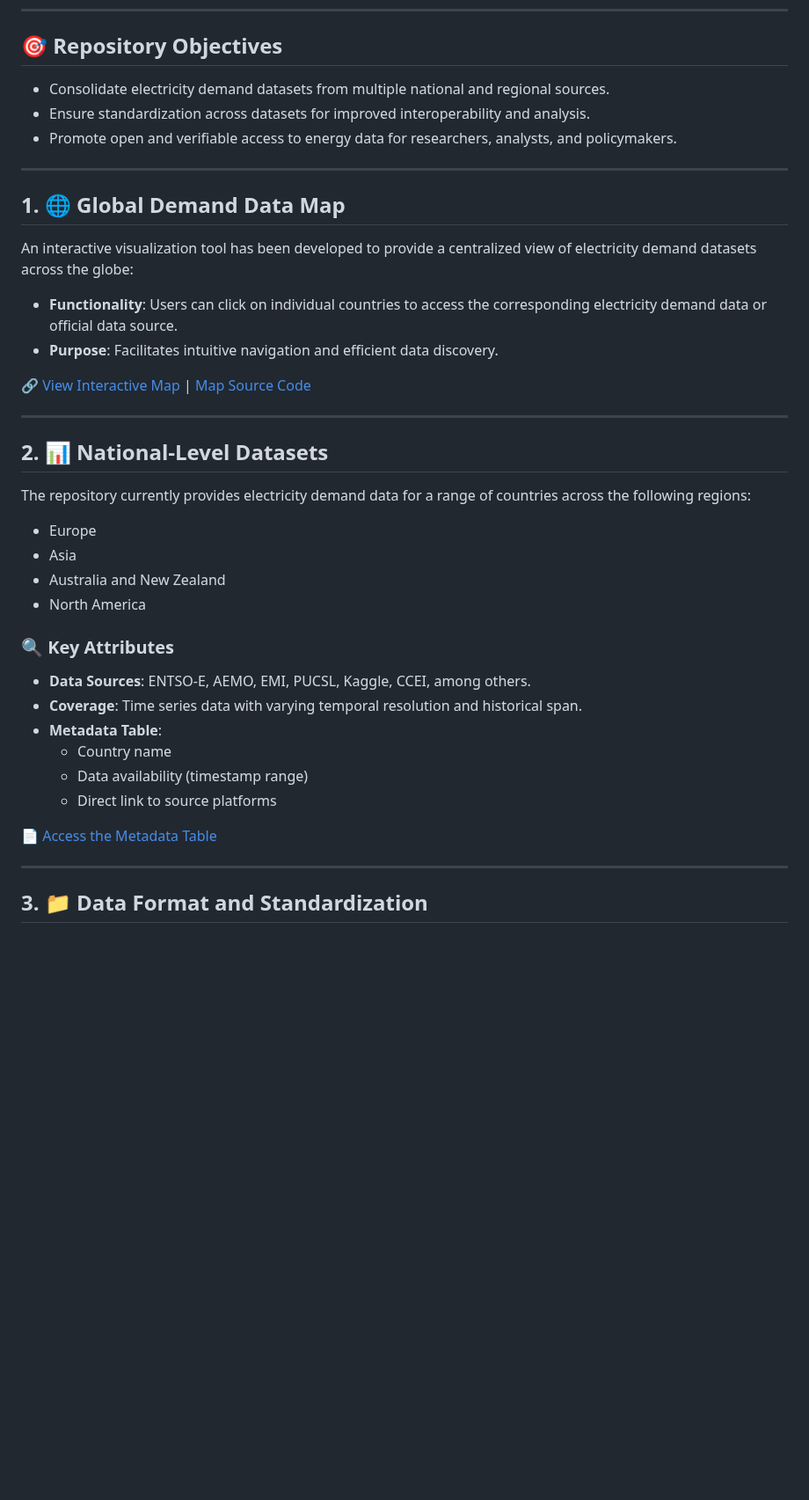
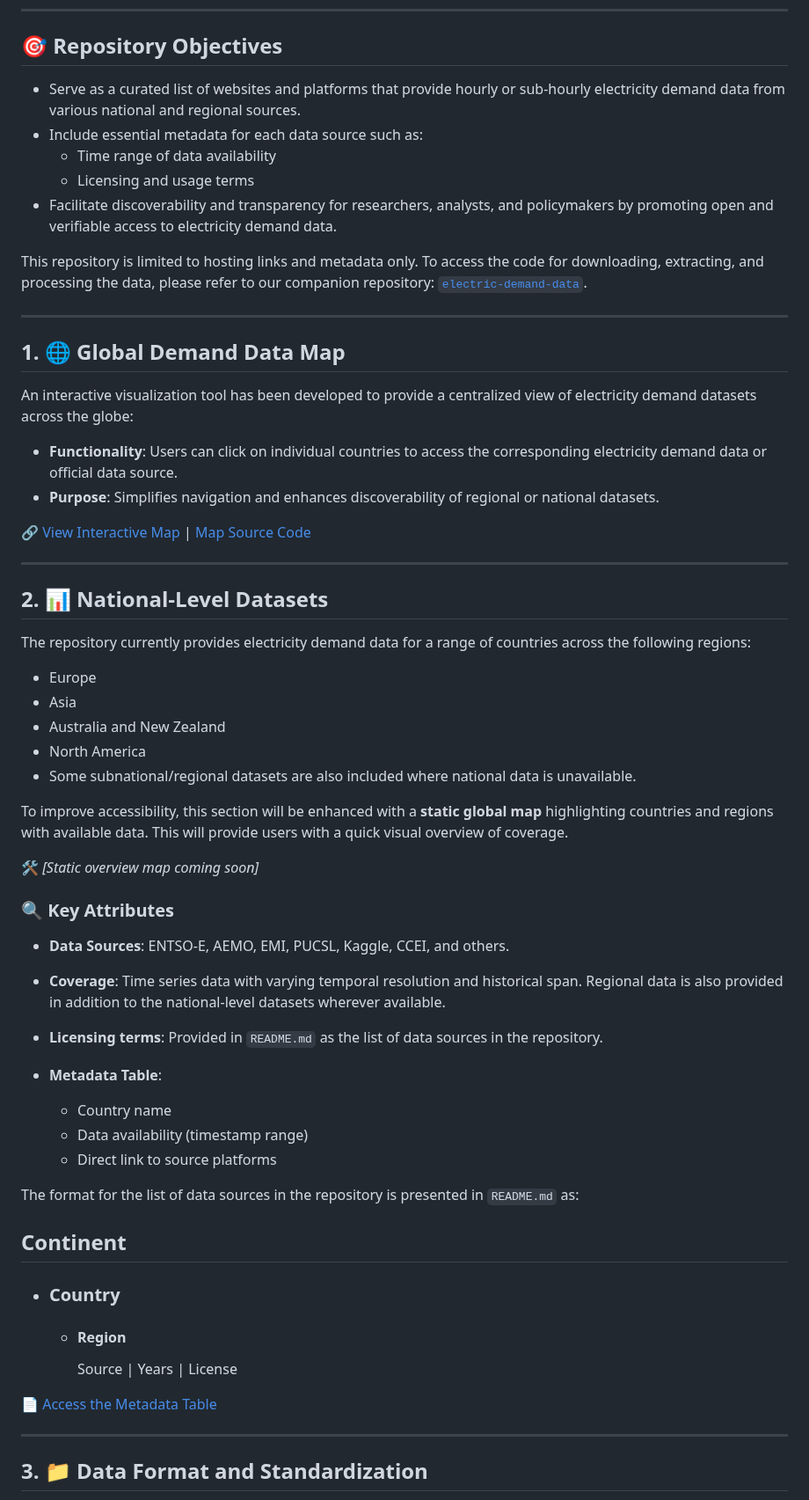
Before and after one commit to open-energy-transition/Awesome-Electricity-Demand, a Markdown page: docs/DOCUMENTATION.md, the part around the change. Shown at 88% size. Drawn GitHub-style; blank space fills up the shorter version.

```diff
--- a/docs/DOCUMENTATION.md
+++ b/docs/DOCUMENTATION.md
@@ -6,9 +6,16 @@
 
 ## 🎯 Repository Objectives
 
-- Consolidate electricity demand datasets from multiple national and regional sources.
-- Ensure standardization across datasets for improved interoperability and analysis.
-- Promote open and verifiable access to energy data for researchers, analysts, and policymakers.
+- Serve as a curated list of websites and platforms that provide hourly or sub-hourly electricity demand data from various national and regional sources.
+- Include essential metadata for each data source such as:
+  - Time range of data availability
+  - Licensing and usage terms
+- Facilitate discoverability and transparency for researchers, analysts, and policymakers by promoting open and verifiable access to electricity demand data.
+
+This repository is limited to hosting links and metadata only.
+To access the code for downloading, extracting, and processing the data, please refer to our companion repository: [`electric-demand-data`](https://github.com/open-energy-transition/electric-demand-data).
+
+
 
 ---
 
@@ -17,7 +24,7 @@
 An interactive visualization tool has been developed to provide a centralized view of electricity demand datasets across the globe:
 
 - **Functionality**: Users can click on individual countries to access the corresponding electricity demand data or official data source.
-- **Purpose**: Facilitates intuitive navigation and efficient data discovery.
+- **Purpose**: Simplifies navigation and enhances discoverability of regional or national datasets.
 
 🔗 [View Interactive Map](https://vamsipriya22.github.io/global-demand/) | [Map Source Code](https://github.com/Vamsipriya22/global-demand/tree/main)
 
@@ -31,17 +38,31 @@ The repository currently provides electricity demand data for a range of countri
 - Asia
 - Australia and New Zealand
 - North America
+- Some subnational/regional datasets are also included where national data is unavailable.
+
+To improve accessibility, this section will be enhanced with a **static global map** highlighting countries and regions with available data. This will provide users with a quick visual overview of coverage.
+
+🛠 *[Static overview map coming soon]*
 
 ### 🔍 Key Attributes
 
-- **Data Sources**: ENTSO-E, AEMO, EMI, PUCSL, Kaggle, CCEI, among others.
-- **Coverage**: Time series data with varying temporal resolution and historical span.
+- **Data Sources**: ENTSO-E, AEMO, EMI, PUCSL, Kaggle, CCEI, and others.
+- **Coverage**: Time series data with varying temporal resolution and historical span. Regional data is also provided in addition to the national-level datasets wherever available.
+- **Licensing terms**: Provided in `README.md` as the list of data sources in the repository.
+
 - **Metadata Table**:
   - Country name
   - Data availability (timestamp range)
   - Direct link to source platforms
 
-📄 [Access the Metadata Table](https://github.com/open-energy-transition/Awesome-Electric-Demand/blob/main/demand_forecasting_table.md)
+The format for the list of data sources in the repository is presented in `README.md` as:
+
+## Continent
+  - ### Country
+    - #### Region
+      Source | Years | License
+
+📄 [Access the Metadata Table](https://github.com/open-energy-transition/Awesome-Electric-Demand/blob/main/demand_data_table.md)
 
 ---
 ## 3. 📁 Data Format and Standardization
```
